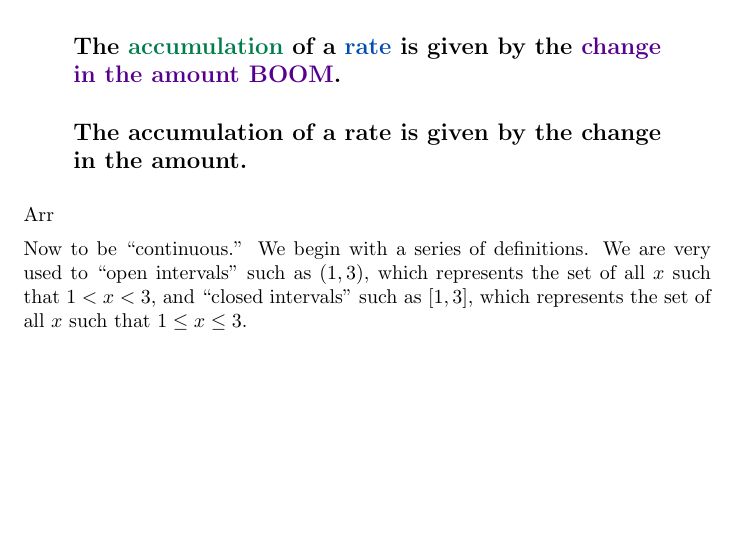
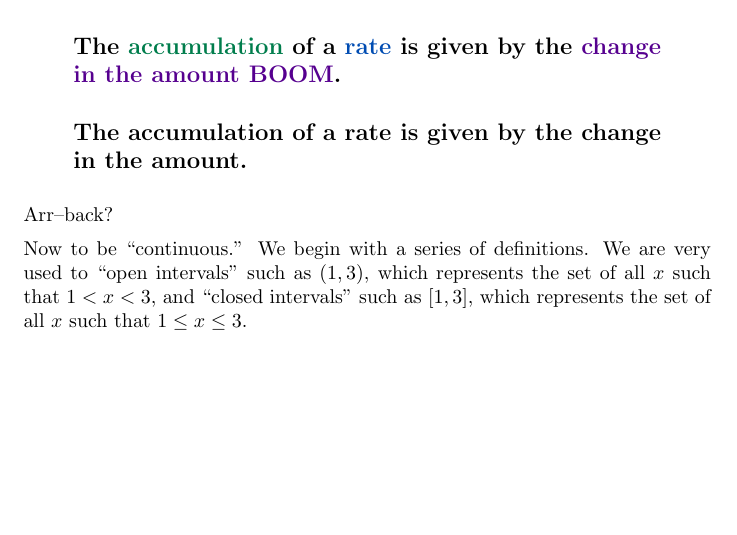
Before and after one commit to bartsnapp/jmm2018, a LaTeX document (textcolor/digInSecondFundamentalTheoremOfCalculus.tex): part of the page, cut so that both start at the same text. Compiled offline with pdfLaTeX.

Commit message:
try this

```diff
--- a/textcolor/digInSecondFundamentalTheoremOfCalculus.tex
+++ b/textcolor/digInSecondFundamentalTheoremOfCalculus.tex
@@ -13,7 +13,7 @@ The accumulation of a rate is given by the change in the amount.
 \begin{quote}\large\textbf{The accumulation of a rate is given by the change in the amount.}
 \end{quote}
 
-Arr
+Arr--back?
 
 Now to be ``continuous.'' We begin with a series of definitions. We are
 very used to ``open intervals'' such as $(1,3)$, which represents the set
```
Also changed, not shown: theFirstActivity/theFirstActivity.tex (+1 -1 lines).
